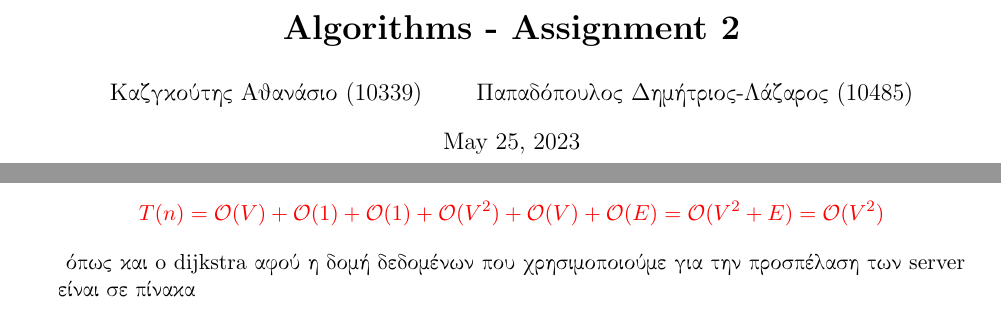
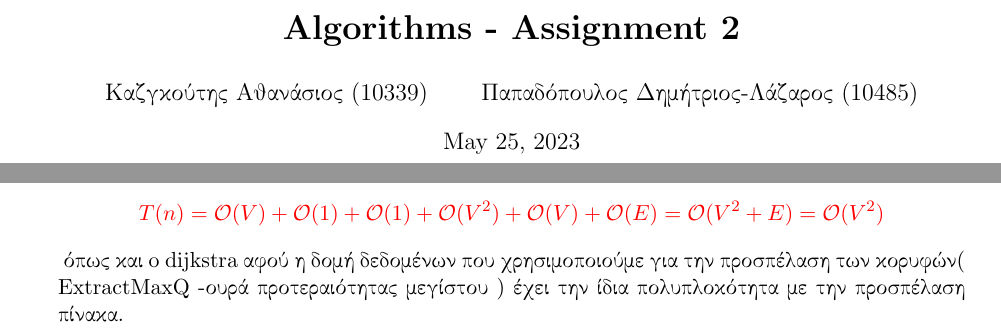
Before and after one commit to ThanosTheTT/Algorithms, a LaTeX problem sheet (Assignment 2/Assignment 2.tex): two parts of pages 1 and 3 of 5, joined at a grey line, cut so that both start at the same text. Compiled offline with pdfLaTeX.

Commit message:
Update Assignment 2.tex

```diff
--- a/Assignment 2/Assignment 2.tex
+++ b/Assignment 2/Assignment 2.tex
@@ -38,7 +38,7 @@
 
 \title{\textbf{Algorithms - Assignment 2}}
 
-\author{Καζγκούτης Αθανάσιο (10339) \and
+\author{Καζγκούτης Αθανάσιος (10339) \and
 	    Παπαδόπουλος Δημήτριος-Λάζαρος (10485) }
 
 \begin{document}
@@ -127,7 +127,7 @@ function printPath(u)
 Στις γραμμές 10-11 $\rightarrow$ $\mathcal{O}(E)$ (ΣΩΡΕΥΤΙΚΟ ΑΘΡΟΙΣΜΑ)
 
 
-Συνολικά {\color{red}$$T(n)=\mathcal{O}(V)+\mathcal{O}(1)+\mathcal{O}(1)+\mathcal{O}(V^2)+\mathcal{O}(V)+\mathcal{O}(E)=\mathcal{O}(V^2+E)=\mathcal{O}(V^2)$$} όπως και o dijkstra αφού η δομή δεδομένων που χρησιμοποιούμε για την προσπέλαση των server είναι σε πίνακα
+Συνολικά {\color{red}$$T(n)=\mathcal{O}(V)+\mathcal{O}(1)+\mathcal{O}(1)+\mathcal{O}(V^2)+\mathcal{O}(V)+\mathcal{O}(E)=\mathcal{O}(V^2+E)=\mathcal{O}(V^2)$$} όπως και o dijkstra αφού η δομή δεδομένων που χρησιμοποιούμε για την προσπέλαση των κορυφών( ExtractMaxQ -ουρά προτεραιότητας μεγίστου ) έχει την ίδια πολυπλοκότητα με την προσπέλαση πίνακα.
 
 \newpage
 
```
